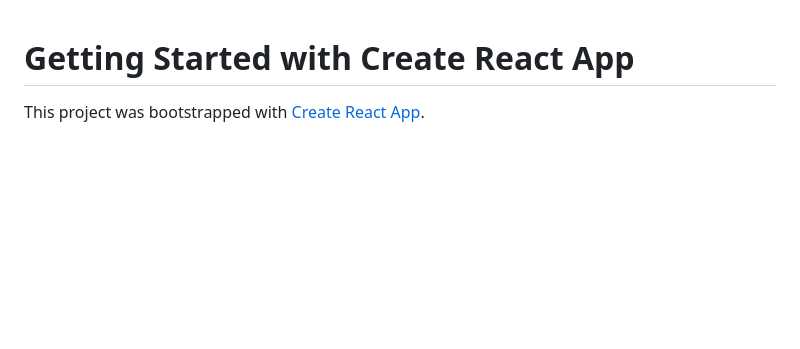
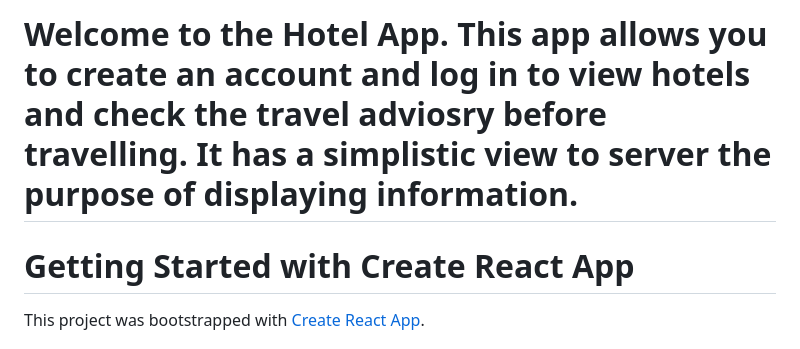
Before and after one commit to khhrogers/khhrogers, a Markdown page: hotel/README.md, the part around the change. Rendered like a GitHub page; blank space fills up the shorter version.

```diff
--- a/hotel/README.md
+++ b/hotel/README.md
@@ -1,3 +1,8 @@
+# Welcome to the Hotel App. This app allows you to create an account and log in to view hotels and check the travel adviosry before travelling. It has a simplistic view to server the purpose of displaying information.
+
+
+
+
 # Getting Started with Create React App
 
 This project was bootstrapped with [Create React App](https://github.com/facebook/create-react-app).
```
